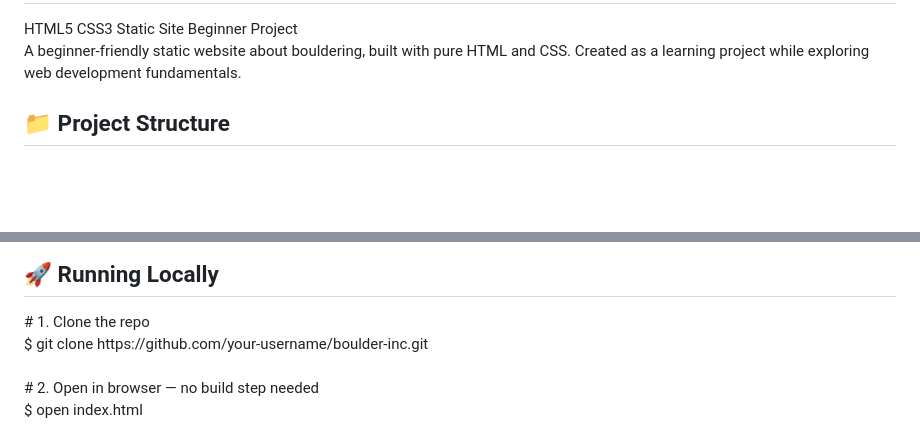
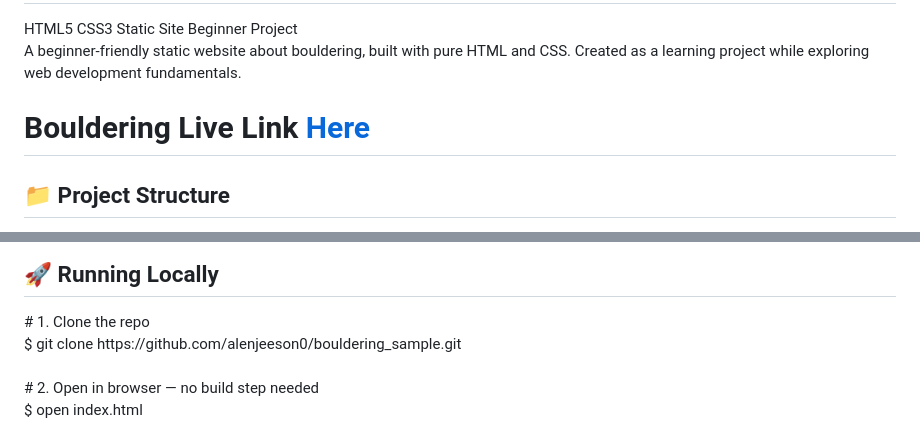
Before and after one commit to alenjeeson0/bouldering_sample, a Markdown page: README.md, 2 parts joined by grey strips. GitHub-like rendering; blank space fills up the shorter version.

Commit message:
Update live link and clone command in README
Updated the live link and repository clone command in the README.

```diff
--- a/README.md
+++ b/README.md
@@ -17,6 +17,7 @@
       <span class="badge">Beginner Project</span>
     </div>
     <p>A beginner-friendly static website about bouldering, built with pure HTML and CSS. Created as a learning project while exploring web development fundamentals.</p>
+    <h1>Bouldering Live Link <a href="https://bouldering-sample.netlify.app">Here</a></h1>
   </div>
 
   <!-- File Structure -->
@@ -81,7 +82,7 @@
   <h2>🚀 Running Locally</h2>
   <div class="code-block">
     <div><span class="comment"># 1. Clone the repo</span></div>
-    <div><span class="prompt">$</span> <span class="cmd">git clone https://github.com/your-username/boulder-inc.git</span></div>
+    <div><span class="prompt">$</span> <span class="cmd">git clone https://github.com/alenjeeson0/bouldering_sample.git</span></div>
     <br>
     <div><span class="comment"># 2. Open in browser — no build step needed</span></div>
     <div><span class="prompt">$</span> <span class="cmd">open index.html</span></div>
```
